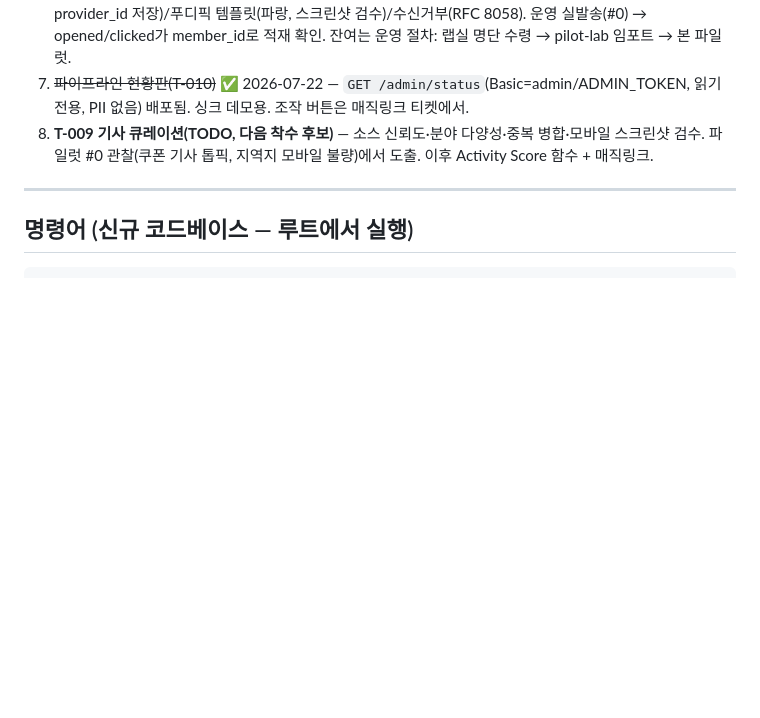
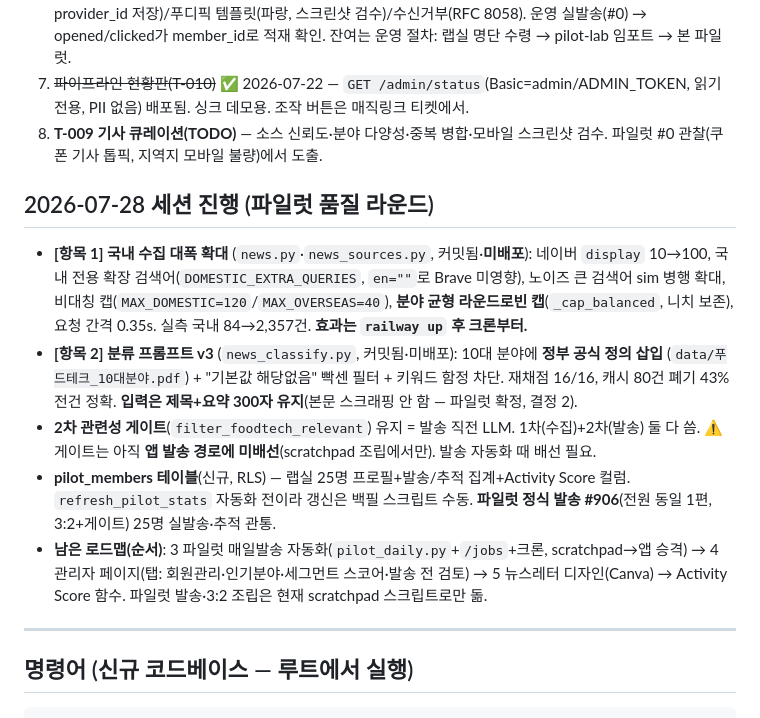
Before and after one commit to MingyumSong/FoodTech-Agent, a Markdown page: CLAUDE.md, the part around the change. Rendered like a GitHub page; blank space fills up the shorter version.

Commit message:
chore: CLAUDE.md — 2026-07-28 파일럿 품질 라운드 진행 반영
Co-Authored-By: Claude Opus 4.8 (1M context) <noreply@anthropic.com>

```diff
--- a/CLAUDE.md
+++ b/CLAUDE.md
@@ -157,8 +157,25 @@ newsletters + send_logs + engagement_events + news_items.
    opened/clicked가 member_id로 적재 확인. 잔여는 운영 절차: 랩실 명단 수령 → pilot-lab 임포트 → 본 파일럿.
 7. ~~파이프라인 현황판(T-010)~~ ✅ 2026-07-22 — `GET /admin/status`(Basic=admin/ADMIN_TOKEN, 읽기 전용,
    PII 없음) 배포됨. 싱크 데모용. 조작 버튼은 매직링크 티켓에서.
-8. **T-009 기사 큐레이션(TODO, 다음 착수 후보)** — 소스 신뢰도·분야 다양성·중복 병합·모바일 스크린샷 검수.
-   파일럿 #0 관찰(쿠폰 기사 톱픽, 지역지 모바일 불량)에서 도출. 이후 Activity Score 함수 + 매직링크.
+8. **T-009 기사 큐레이션(TODO)** — 소스 신뢰도·분야 다양성·중복 병합·모바일 스크린샷 검수.
+   파일럿 #0 관찰(쿠폰 기사 톱픽, 지역지 모바일 불량)에서 도출.
+
+## 2026-07-28 세션 진행 (파일럿 품질 라운드)
+
+- **[항목 1] 국내 수집 대폭 확대** (`news.py`·`news_sources.py`, 커밋됨·**미배포**): 네이버 `display` 10→100,
+  국내 전용 확장 검색어(`DOMESTIC_EXTRA_QUERIES`, `en=""`로 Brave 미영향), 노이즈 큰 검색어 sim 병행 확대,
+  비대칭 캡(`MAX_DOMESTIC=120`/`MAX_OVERSEAS=40`), **분야 균형 라운드로빈 캡**(`_cap_balanced`, 니치 보존),
+  요청 간격 0.35s. 실측 국내 84→2,357건. **효과는 `railway up` 후 크론부터.**
+- **[항목 2] 분류 프롬프트 v3** (`news_classify.py`, 커밋됨·미배포): 10대 분야에 **정부 공식 정의 삽입**
+  (`data/푸드테크_10대분야.pdf`) + "기본값 해당없음" 빡센 필터 + 키워드 함정 차단. 재채점 16/16, 캐시 80건
+  폐기 43% 전건 정확. **입력은 제목+요약 300자 유지**(본문 스크래핑 안 함 — 파일럿 확정, 결정 2).
+- **2차 관련성 게이트**(`filter_foodtech_relevant`) 유지 = 발송 직전 LLM. 1차(수집)+2차(발송) 둘 다 씀.
+  ⚠️ 게이트는 아직 **앱 발송 경로에 미배선**(scratchpad 조립에서만). 발송 자동화 때 배선 필요.
+- **pilot_members 테이블**(신규, RLS) — 랩실 25명 프로필+발송/추적 집계+Activity Score 컬럼. `refresh_pilot_stats`
+  자동화 전이라 갱신은 백필 스크립트 수동. **파일럿 정식 발송 #906**(전원 동일 1편, 3:2+게이트) 25명 실발송·추적 관통.
+- **남은 로드맵(순서)**: 3 파일럿 매일발송 자동화(`pilot_daily.py`+`/jobs`+크론, scratchpad→앱 승격) →
+  4 관리자 페이지(탭: 회원관리·인기분야·세그먼트 스코어·발송 전 검토) → 5 뉴스레터 디자인(Canva) →
+  Activity Score 함수. 파일럿 발송·3:2 조립은 현재 scratchpad 스크립트로만 돎.
 
 ---
 
```
